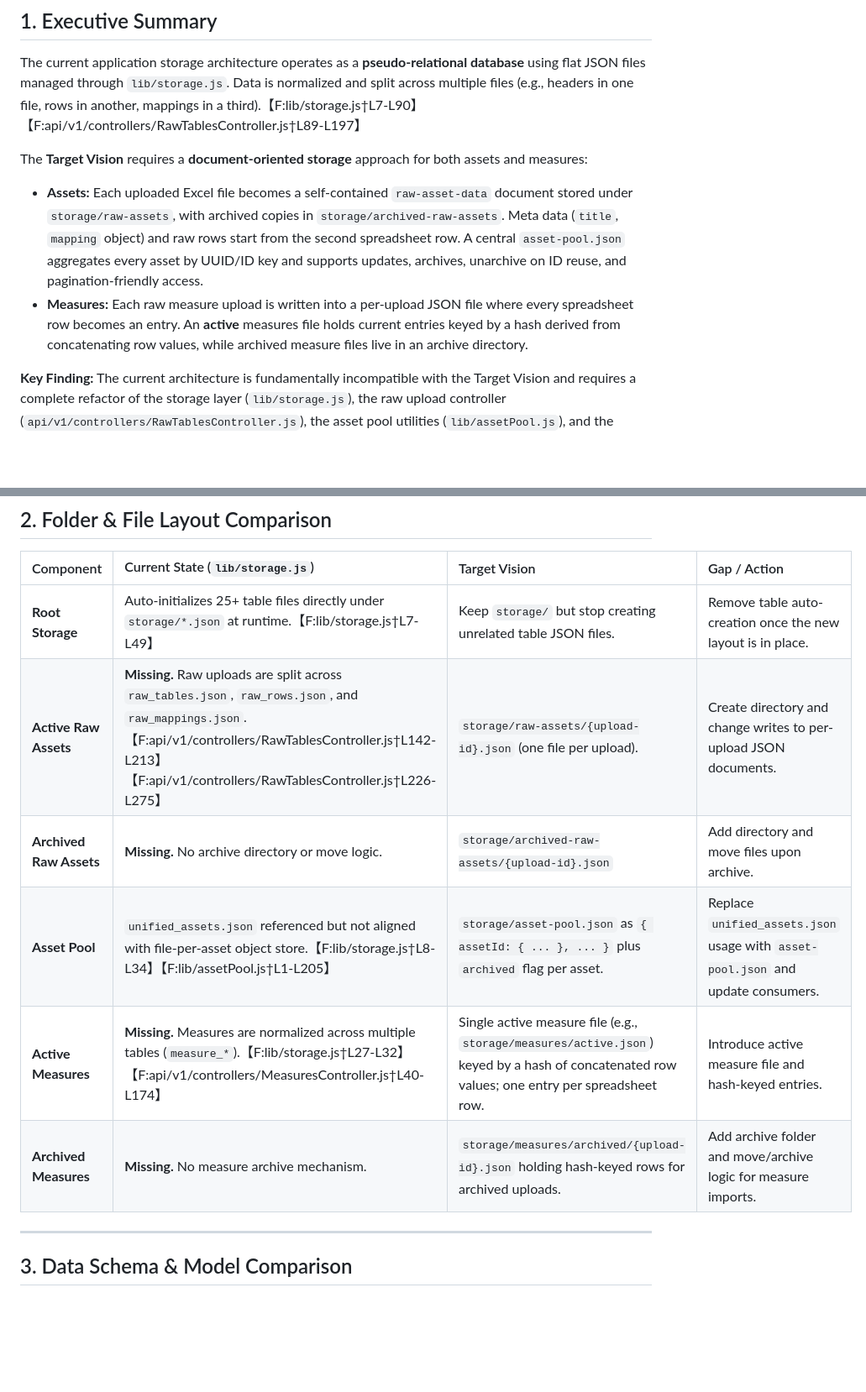
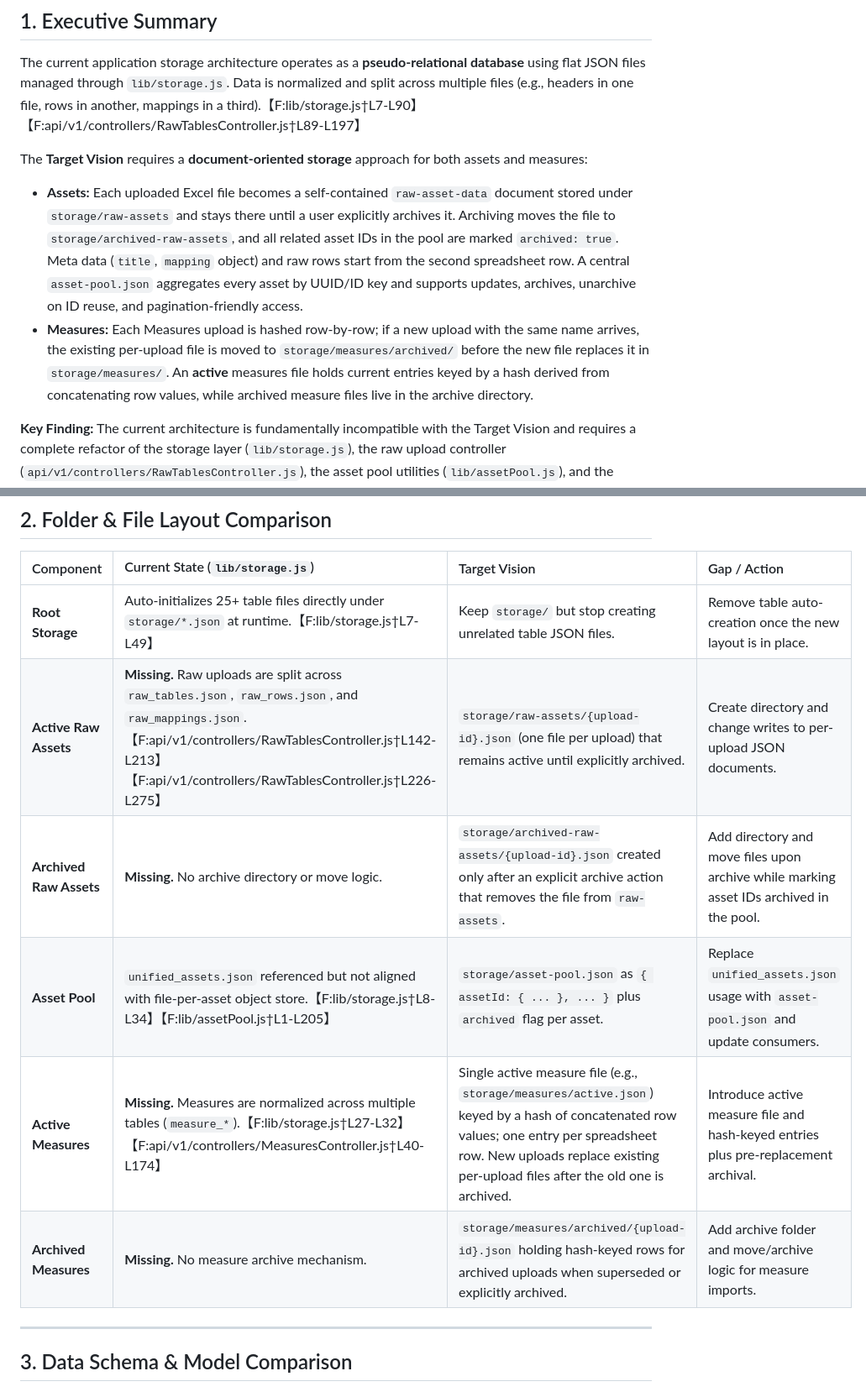
Before and after one commit to MaPhil/asset-db, a Markdown page: storage-gap-analysis.md, 2 parts joined by grey strips. Shown at 84% size. Rendered like a GitHub page; blank space fills up the shorter version.

```diff
--- a/storage-gap-analysis.md
+++ b/storage-gap-analysis.md
@@ -5,8 +5,8 @@
 The current application storage architecture operates as a **pseudo-relational database** using flat JSON files managed through `lib/storage.js`. Data is normalized and split across multiple files (e.g., headers in one file, rows in another, mappings in a third).【F:lib/storage.js†L7-L90】【F:api/v1/controllers/RawTablesController.js†L89-L197】
 
 The **Target Vision** requires a **document-oriented storage** approach for both assets and measures:
-* **Assets:** Each uploaded Excel file becomes a self-contained `raw-asset-data` document stored under `storage/raw-assets`, with archived copies in `storage/archived-raw-assets`. Meta data (`title`, `mapping` object) and raw rows start from the second spreadsheet row. A central `asset-pool.json` aggregates every asset by UUID/ID key and supports updates, archives, unarchive on ID reuse, and pagination-friendly access.
-* **Measures:** Each raw measure upload is written into a per-upload JSON file where every spreadsheet row becomes an entry. An **active** measures file holds current entries keyed by a hash derived from concatenating row values, while archived measure files live in an archive directory.
+* **Assets:** Each uploaded Excel file becomes a self-contained `raw-asset-data` document stored under `storage/raw-assets` and stays there until a user explicitly archives it. Archiving moves the file to `storage/archived-raw-assets`, and all related asset IDs in the pool are marked `archived: true`. Meta data (`title`, `mapping` object) and raw rows start from the second spreadsheet row. A central `asset-pool.json` aggregates every asset by UUID/ID key and supports updates, archives, unarchive on ID reuse, and pagination-friendly access.
+* **Measures:** Each Measures upload is hashed row-by-row; if a new upload with the same name arrives, the existing per-upload file is moved to `storage/measures/archived/` before the new file replaces it in `storage/measures/`. An **active** measures file holds current entries keyed by a hash derived from concatenating row values, while archived measure files live in the archive directory.
 
 **Key Finding:** The current architecture is fundamentally incompatible with the Target Vision and requires a complete refactor of the storage layer (`lib/storage.js`), the raw upload controller (`api/v1/controllers/RawTablesController.js`), the asset pool utilities (`lib/assetPool.js`), and the measure ingestion/storage surfaces (`api/v1/controllers/MeasuresController.js`, `lib/assetStructure.js`).
 
@@ -17,11 +17,11 @@ The **Target Vision** requires a **document-oriented storage** approach for both
 | Component | Current State (`lib/storage.js`) | Target Vision | Gap / Action |
 | :--- | :--- | :--- | :--- |
 | **Root Storage** | Auto-initializes 25+ table files directly under `storage/*.json` at runtime.【F:lib/storage.js†L7-L49】 | Keep `storage/` but stop creating unrelated table JSON files. | Remove table auto-creation once the new layout is in place. |
-| **Active Raw Assets** | **Missing.** Raw uploads are split across `raw_tables.json`, `raw_rows.json`, and `raw_mappings.json`.【F:api/v1/controllers/RawTablesController.js†L142-L213】【F:api/v1/controllers/RawTablesController.js†L226-L275】 | `storage/raw-assets/{upload-id}.json` (one file per upload). | Create directory and change writes to per-upload JSON documents. |
-| **Archived Raw Assets** | **Missing.** No archive directory or move logic. | `storage/archived-raw-assets/{upload-id}.json` | Add directory and move files upon archive. |
+| **Active Raw Assets** | **Missing.** Raw uploads are split across `raw_tables.json`, `raw_rows.json`, and `raw_mappings.json`.【F:api/v1/controllers/RawTablesController.js†L142-L213】【F:api/v1/controllers/RawTablesController.js†L226-L275】 | `storage/raw-assets/{upload-id}.json` (one file per upload) that remains active until explicitly archived. | Create directory and change writes to per-upload JSON documents. |
+| **Archived Raw Assets** | **Missing.** No archive directory or move logic. | `storage/archived-raw-assets/{upload-id}.json` created only after an explicit archive action that removes the file from `raw-assets`. | Add directory and move files upon archive while marking asset IDs archived in the pool. |
 | **Asset Pool** | `unified_assets.json` referenced but not aligned with file-per-asset object store.【F:lib/storage.js†L8-L34】【F:lib/assetPool.js†L1-L205】 | `storage/asset-pool.json` as `{ assetId: { ... }, ... }` plus `archived` flag per asset. | Replace `unified_assets.json` usage with `asset-pool.json` and update consumers. |
-| **Active Measures** | **Missing.** Measures are normalized across multiple tables (`measure_*`).【F:lib/storage.js†L27-L32】【F:api/v1/controllers/MeasuresController.js†L40-L174】 | Single active measure file (e.g., `storage/measures/active.json`) keyed by a hash of concatenated row values; one entry per spreadsheet row. | Introduce active measure file and hash-keyed entries. |
-| **Archived Measures** | **Missing.** No measure archive mechanism. | `storage/measures/archived/{upload-id}.json` holding hash-keyed rows for archived uploads. | Add archive folder and move/archive logic for measure imports. |
+| **Active Measures** | **Missing.** Measures are normalized across multiple tables (`measure_*`).【F:lib/storage.js†L27-L32】【F:api/v1/controllers/MeasuresController.js†L40-L174】 | Single active measure file (e.g., `storage/measures/active.json`) keyed by a hash of concatenated row values; one entry per spreadsheet row. New uploads replace existing per-upload files after the old one is archived. | Introduce active measure file and hash-keyed entries plus pre-replacement archival. |
+| **Archived Measures** | **Missing.** No measure archive mechanism. | `storage/measures/archived/{upload-id}.json` holding hash-keyed rows for archived uploads when superseded or explicitly archived. | Add archive folder and move/archive logic for measure imports. |
 
 ---
 
```
Also changed, not shown: other parts of storage-gap-analysis.md (+110 -10 lines).
